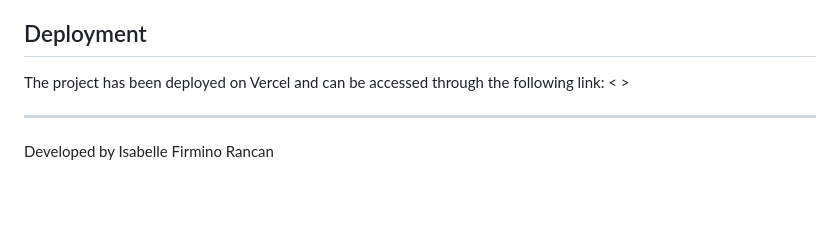
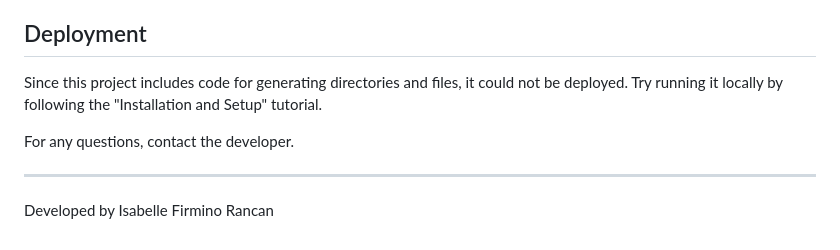
Before and after one commit to IsabelleRancan/FrameworksParaDesenvolvimentoWeb, a Markdown page: README.md, the part around the change. Rendered like a GitHub page; blank space fills up the shorter version.

```diff
--- a/README.md
+++ b/README.md
@@ -101,7 +101,9 @@ FrameworksParaDesenvolvimentoWeb/
 - **JSON Integration**: Conversion and processing of data.
 
 ## Deployment
-The project has been deployed on Vercel and can be accessed through the following link: < >
+Since this project includes code for generating directories and files, it could not be deployed. Try running it locally by following the "Installation and Setup" tutorial.
+
+For any questions, contact the developer.
 
 ---
 Developed by Isabelle Firmino Rancan
```
